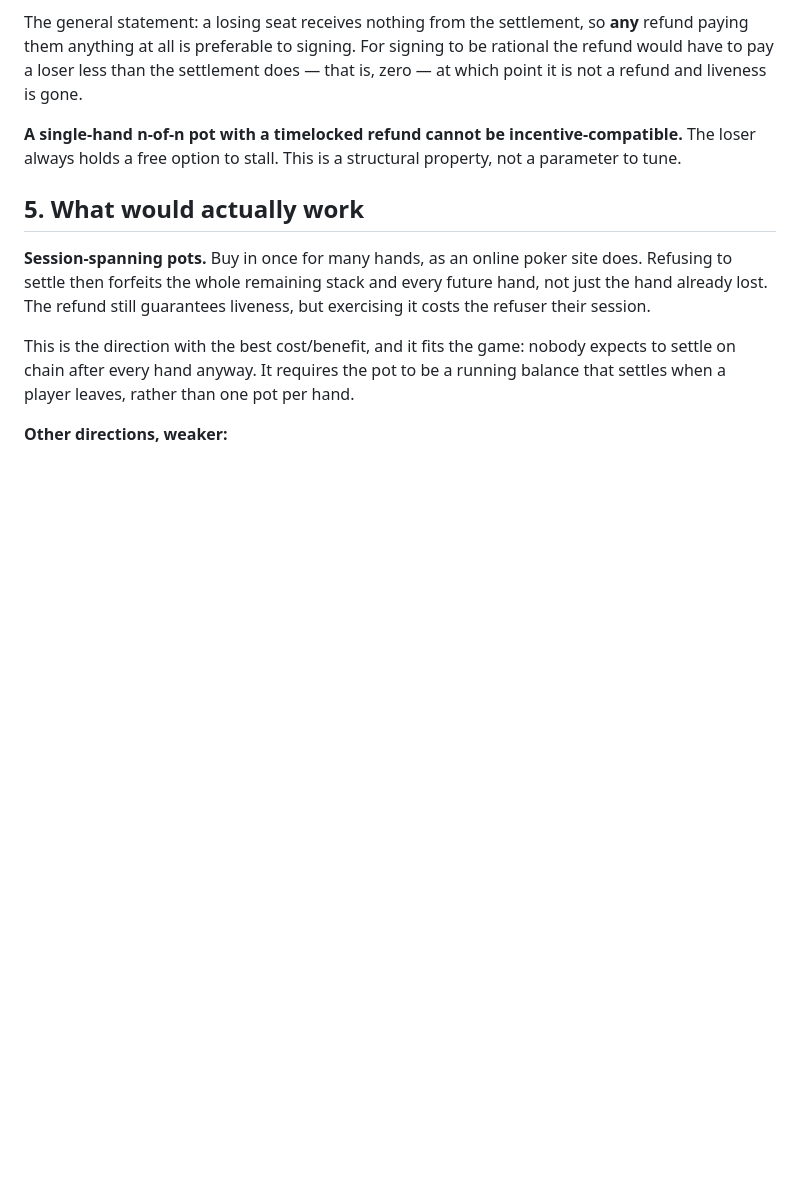
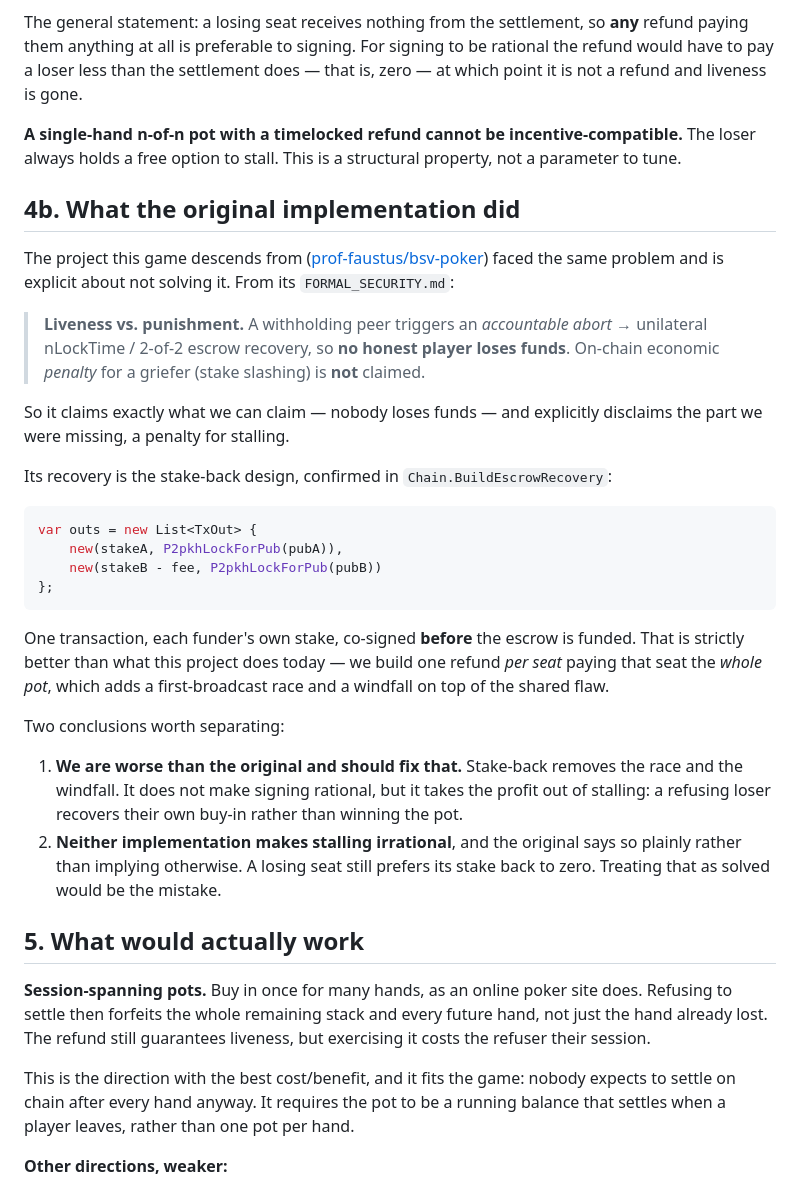
Before and after one commit to connormurray2/brc100-poker, a Markdown page: docs/refund-incentive-flaw.md, the part around the change. Rendered like a GitHub page; blank space fills up the shorter version.

Commit message:
Record how the original implementation handled a withholding peer
Checked prof-faustus/bsv-poker before deciding what to build, and it changes the
picture in two ways.

It hit the same wall and is explicit about not solving it. From its
FORMAL_SECURITY.md: an abort gives "unilateral nLockTime / 2-of-2 escrow
recovery, so no honest player loses funds", while "on-chain economic penalty for
a griefer (stake slashing) is not claimed". That is exactly the boundary we are
at -- nobody loses funds, nobody is punished for stalling -- and it states it
plainly rather than implying the problem is handled.

But its recovery is better than ours. Chain.BuildEscrowRecovery pays each funder
their own stake in ONE transaction, co-signed before the escrow is funded:

  var outs = new List<TxOut> {
      new(stakeA, P2pkhLockForPub(pubA)),
      new(stakeB - fee, P2pkhLockForPub(pubB))
  };

We build one refund PER SEAT, each paying that seat the WHOLE pot. That adds a
first-broadcast race and a windfall on top of the shared flaw, so a stalling
loser can win the pot rather than merely recover their buy-in. That is a
regression against the design we descend from, and it is worth fixing on its own
merits even though it does not make signing rational.

So the two conclusions are separate and both belong in the record: we are worse
than the original and should match it, and neither implementation makes stalling
irrational. Only a session-spanning pot does that, by making a refusal forfeit a
whole stack instead of one already-lost hand.

Co-Authored-By: Claude Opus 5 (1M context) <noreply@anthropic.com>

````diff
--- a/docs/refund-incentive-flaw.md
+++ b/docs/refund-incentive-flaw.md
@@ -76,6 +76,40 @@ liveness is gone.
 **A single-hand n-of-n pot with a timelocked refund cannot be incentive-compatible.** The loser
 always holds a free option to stall. This is a structural property, not a parameter to tune.
 
+## 4b. What the original implementation did
+
+The project this game descends from ([prof-faustus/bsv-poker](https://github.com/prof-faustus/bsv-poker))
+faced the same problem and is explicit about not solving it. From its `FORMAL_SECURITY.md`:
+
+> **Liveness vs. punishment.** A withholding peer triggers an *accountable abort* → unilateral
+> nLockTime / 2-of-2 escrow recovery, so **no honest player loses funds**. On-chain economic
+> *penalty* for a griefer (stake slashing) is **not** claimed.
+
+So it claims exactly what we can claim — nobody loses funds — and explicitly disclaims the part we
+were missing, a penalty for stalling.
+
+Its recovery is the stake-back design, confirmed in `Chain.BuildEscrowRecovery`:
+
+```csharp
+var outs = new List<TxOut> {
+    new(stakeA, P2pkhLockForPub(pubA)),
+    new(stakeB - fee, P2pkhLockForPub(pubB))
+};
+```
+
+One transaction, each funder's own stake, co-signed **before** the escrow is funded. That is
+strictly better than what this project does today — we build one refund *per seat* paying that seat
+the *whole pot*, which adds a first-broadcast race and a windfall on top of the shared flaw.
+
+Two conclusions worth separating:
+
+1. **We are worse than the original and should fix that.** Stake-back removes the race and the
+   windfall. It does not make signing rational, but it takes the profit out of stalling: a refusing
+   loser recovers their own buy-in rather than winning the pot.
+2. **Neither implementation makes stalling irrational**, and the original says so plainly rather
+   than implying otherwise. A losing seat still prefers its stake back to zero. Treating that as
+   solved would be the mistake.
+
 ## 5. What would actually work
 
 **Session-spanning pots.** Buy in once for many hands, as an online poker site does. Refusing to
````
